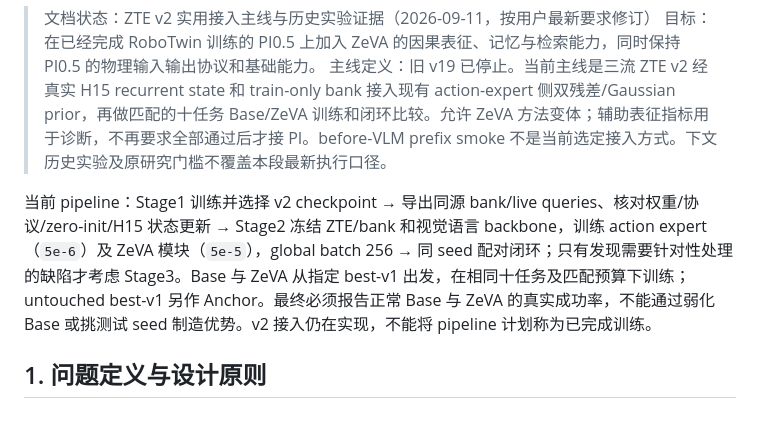
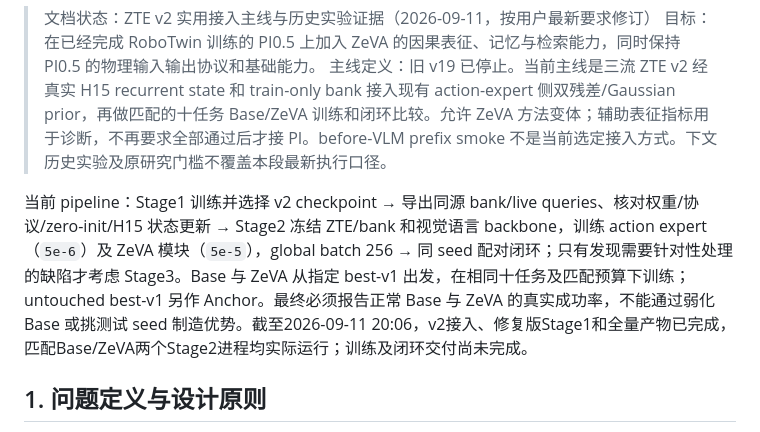
Before and after one commit to dsdfasfaac/zeva-vla, a Markdown page: docs/ZEVA_ROBOTWIN_METHOD_CN.md, the part around the change. Drawn GitHub-style.

```diff
--- a/docs/ZEVA_ROBOTWIN_METHOD_CN.md
+++ b/docs/ZEVA_ROBOTWIN_METHOD_CN.md
@@ -4,7 +4,7 @@
 > 目标：在已经完成 RoboTwin 训练的 PI0.5 上加入 ZeVA 的因果表征、记忆与检索能力，同时保持 PI0.5 的物理输入输出协议和基础能力。
 > 主线定义：旧 v19 已停止。当前主线是三流 ZTE v2 经真实 H15 recurrent state 和 train-only bank 接入现有 action-expert 侧双残差/Gaussian prior，再做匹配的十任务 Base/ZeVA 训练和闭环比较。允许 ZeVA 方法变体；辅助表征指标用于诊断，不再要求全部通过后才接 PI。before-VLM prefix smoke 不是当前选定接入方式。下文历史实验及原研究门槛不覆盖本段最新执行口径。
 
-当前 pipeline：Stage1 训练并选择 v2 checkpoint → 导出同源 bank/live queries、核对权重/协议/zero-init/H15 状态更新 → Stage2 冻结 ZTE/bank 和视觉语言 backbone，训练 action expert（`5e-6`）及 ZeVA 模块（`5e-5`），global batch 256 → 同 seed 配对闭环；只有发现需要针对性处理的缺陷才考虑 Stage3。Base 与 ZeVA 从指定 best-v1 出发，在相同十任务及匹配预算下训练；untouched best-v1 另作 Anchor。最终必须报告正常 Base 与 ZeVA 的真实成功率，不能通过弱化 Base 或挑测试 seed 制造优势。v2 接入仍在实现，不能将 pipeline 计划称为已完成训练。
+当前 pipeline：Stage1 训练并选择 v2 checkpoint → 导出同源 bank/live queries、核对权重/协议/zero-init/H15 状态更新 → Stage2 冻结 ZTE/bank 和视觉语言 backbone，训练 action expert（`5e-6`）及 ZeVA 模块（`5e-5`），global batch 256 → 同 seed 配对闭环；只有发现需要针对性处理的缺陷才考虑 Stage3。Base 与 ZeVA 从指定 best-v1 出发，在相同十任务及匹配预算下训练；untouched best-v1 另作 Anchor。最终必须报告正常 Base 与 ZeVA 的真实成功率，不能通过弱化 Base 或挑测试 seed 制造优势。截至2026-09-11 20:06，v2接入、修复版Stage1和全量产物已完成，匹配Base/ZeVA两个Stage2进程均实际运行；训练及闭环交付尚未完成。
 
 ## 1. 问题定义与设计原则
 
```
Also changed, not shown: README.md (+5 -2 lines), docs/ZTE_V2_IMPLEMENTATION_STATUS_CN.md (+4 -0 lines).
